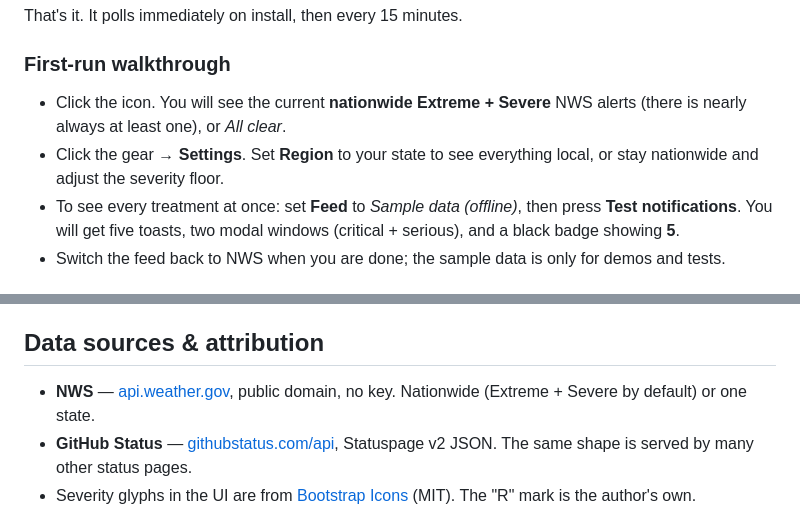
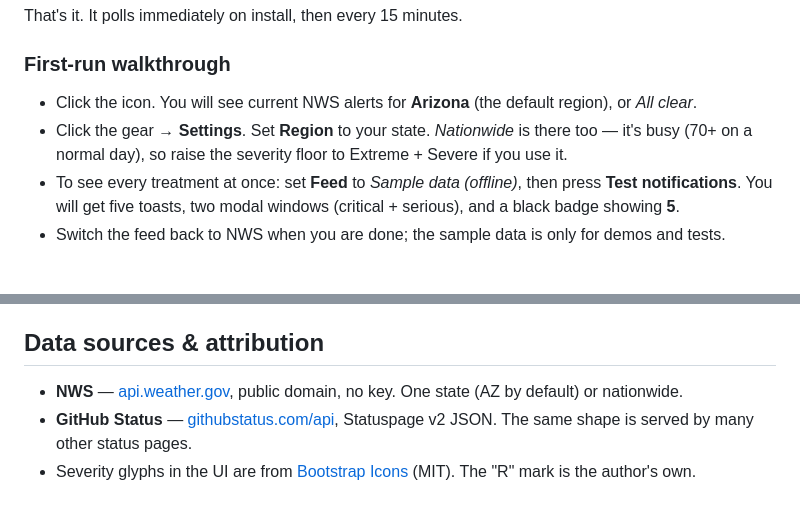
Before and after one commit to NUIAZ/alert-notifier, a Markdown page: README.md, 2 parts joined by grey strips. Rendered like a GitHub page.

```diff
--- a/README.md
+++ b/README.md
@@ -70,10 +70,11 @@ That's it. It polls immediately on install, then every 15 minutes.
 
 ### First-run walkthrough
 
-- Click the icon. You will see the current **nationwide Extreme + Severe** NWS
-  alerts (there is nearly always at least one), or *All clear*.
-- Click the gear → **Settings**. Set **Region** to your state to see everything
-  local, or stay nationwide and adjust the severity floor.
+- Click the icon. You will see current NWS alerts for **Arizona** (the default
+  region), or *All clear*.
+- Click the gear → **Settings**. Set **Region** to your state. *Nationwide* is
+  there too — it's busy (70+ on a normal day), so raise the severity floor to
+  Extreme + Severe if you use it.
 - To see every treatment at once: set **Feed** to *Sample data (offline)*,
   then press **Test notifications**. You will get five toasts, two modal
   windows (critical + serious), and a black badge showing **5**.
@@ -274,7 +275,7 @@ way.
 ## Data sources & attribution
 
 - **NWS** — [api.weather.gov](https://www.weather.gov/documentation/services-web-api),
-  public domain, no key. Nationwide (Extreme + Severe by default) or one state.
+  public domain, no key. One state (AZ by default) or nationwide.
 - **GitHub Status** — [githubstatus.com/api](https://www.githubstatus.com/api),
   Statuspage v2 JSON. The same shape is served by many other status pages.
 - Severity glyphs in the UI are from [Bootstrap Icons](https://icons.getbootstrap.com/) (MIT).
```
Also changed, not shown: other parts of README.md (+3 -3 lines), docs/USER_GUIDE.md (+6 -6 lines), docs/screenshots/modal-serious.png, docs/screenshots/modal.png, docs/screenshots/popup-nws.png, docs/screenshots/popup.png, icons/icon16.png, icons/icon32.png, 3 other files.
